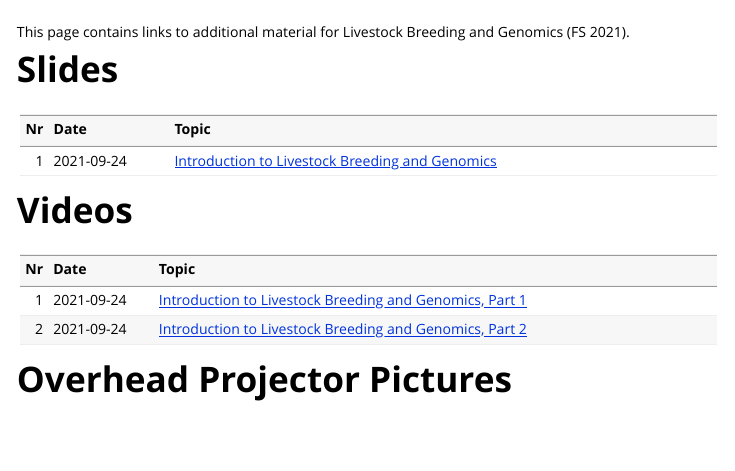
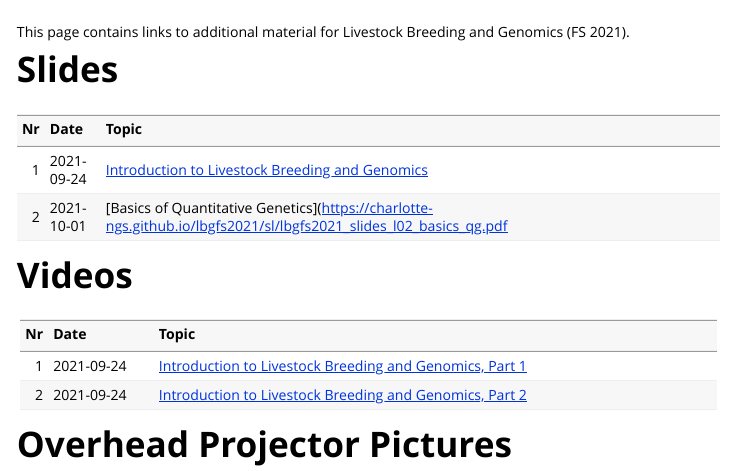
Before and after one commit to charlotte-ngs/lbgfs2021, an R Markdown document (vignettes/course_additional_material.Rmd): the page in a window 1100 px wide, from its top. Rendered offline with R 4.5, knitr and Pandoc, with nearby package versions; some code elsewhere in the file could not run offline.

Commit message:
Added course notes and slides for lecture 02

````diff
--- a/vignettes/course_additional_material.Rmd
+++ b/vignettes/course_additional_material.Rmd
@@ -21,10 +21,12 @@ This page contains links to additional material for Livestock Breeding and Genom
 ```{r slide-table, echo=FALSE, message=FALSE, warning=FALSE}
 root_url <- "https://charlotte-ngs.github.io/lbgfs2021"
 sl_url <- paste0(root_url, "/sl/")
-tbl_sl <- tibble::tibble(Nr = c(1),
-                         Date = c("2021-09-24"),
+tbl_sl <- tibble::tibble(Nr = c(1, 2),
+                         Date = c("2021-09-24",
+                                  "2021-10-01"),
                          Topic = c(
-                           paste0("[Introduction to Livestock Breeding and Genomics](", sl_url, "lbgfs2021_slides_l01_intro_lbg.pdf)", collapse = "")
+                           paste0("[Introduction to Livestock Breeding and Genomics](", sl_url, "lbgfs2021_slides_l01_intro_lbg.pdf)", collapse = ""),
+                           paste0("[Basics of Quantitative Genetics](", sl_url, "lbgfs2021_slides_l02_basics_qg.pdf", collapse = "")
                          ))
 knitr::kable(tbl_sl)
 ```
````
Also changed, not shown: vignettes/course_notes.Rmd (+5 -3 lines).
